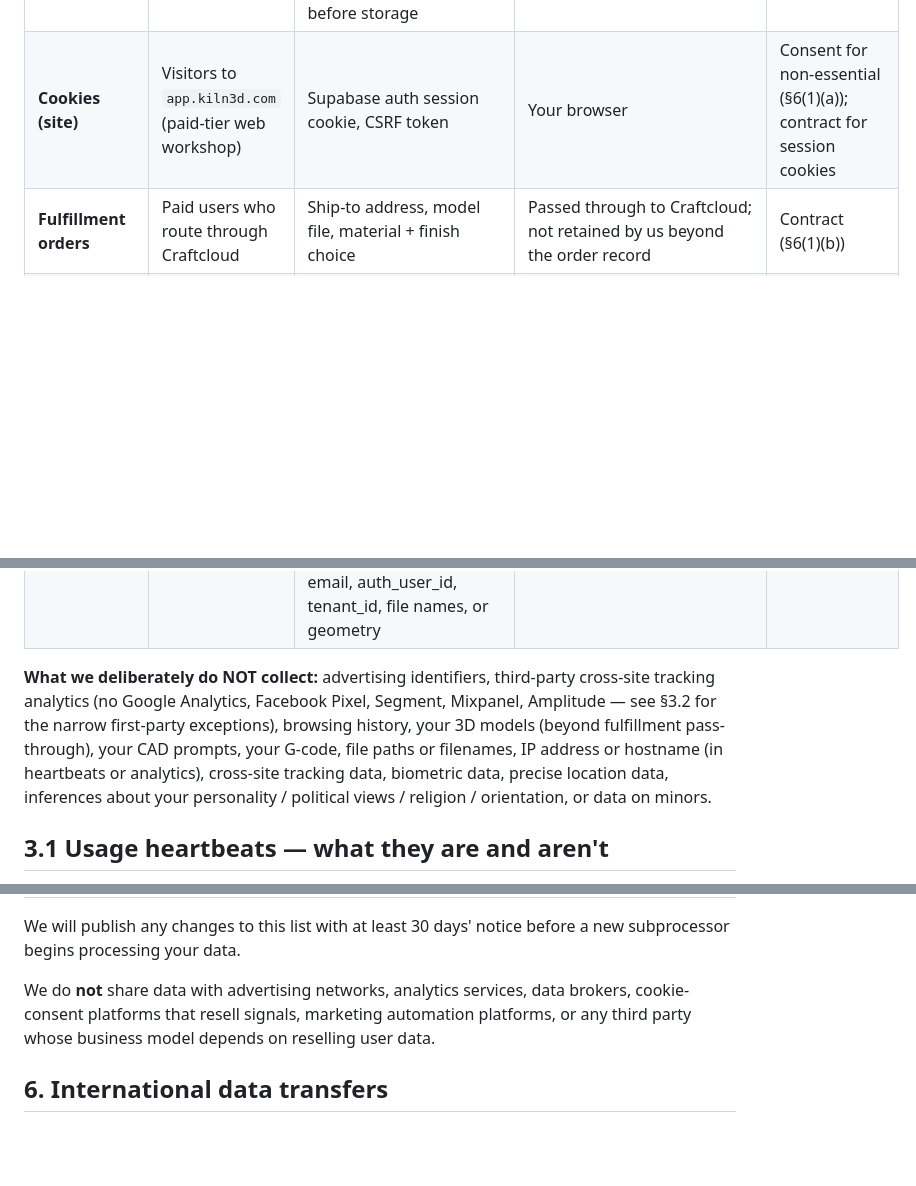
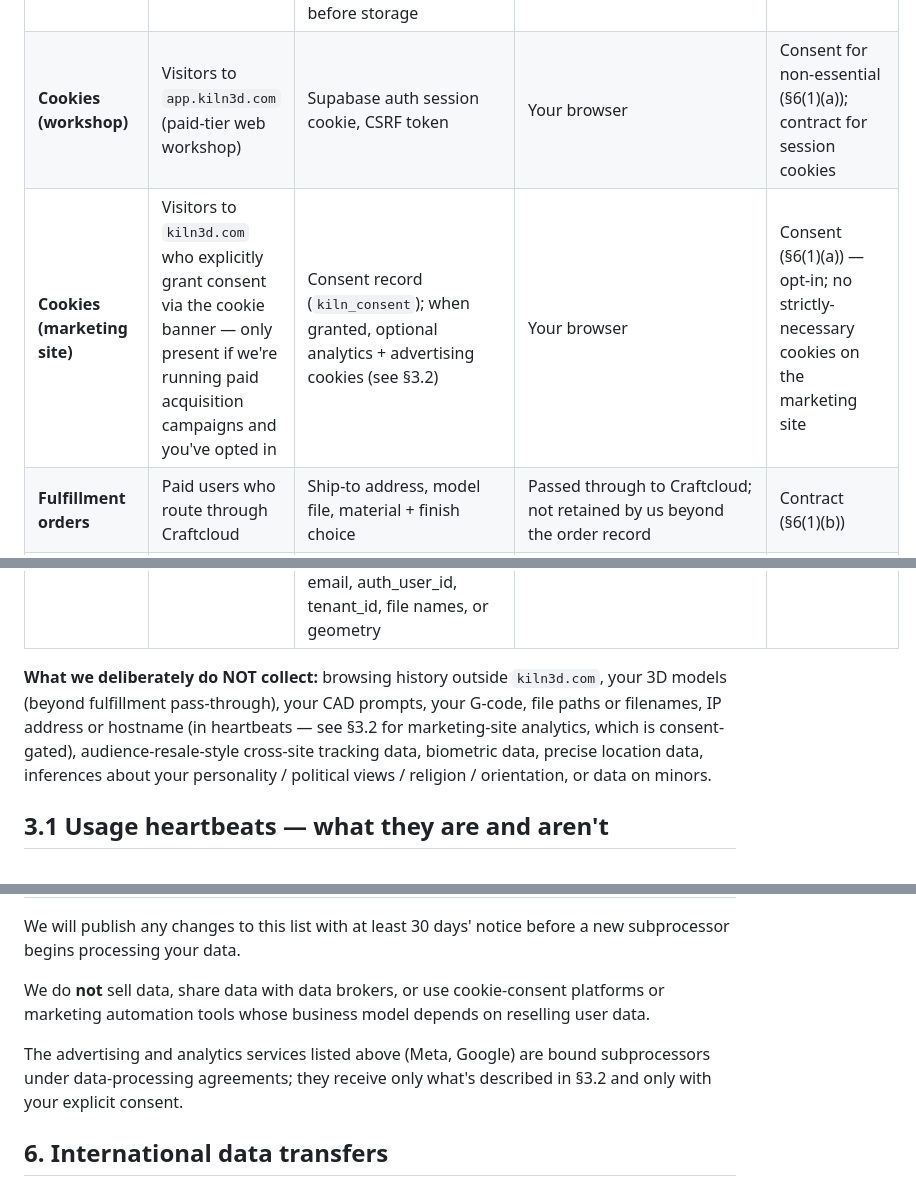
Before and after one commit to codeofaxel/Kiln, a Markdown page: PRIVACY.md, 3 parts joined by grey strips. Drawn GitHub-style; blank space fills up the shorter version.

```diff
--- a/PRIVACY.md
+++ b/PRIVACY.md
@@ -93,19 +93,19 @@ only if you write to us).
 | **Local product data** | **Every user — free and paid** | Print job history, printer configuration, billing records, event logs — everything you do with physical printers | **On your machine only**, in `~/.kiln/`. We cannot see it and cannot retrieve it. | Not applicable — we can't see it |
 | **Support interactions** | Anyone who emails us | Email you send to us, support ticket content | Our email provider + internal tooling | Legitimate interest (§6(1)(f)) |
 | **Security telemetry** | Paid users (free users never hit authed endpoints) | Coarse IP bucket hash, hashed device fingerprint, client version, timestamped security event type — all cryptographically hashed before storage | Supabase (`license_security_events` table) | Legitimate interest — fraud + abuse prevention (§6(1)(f)) |
-| **Cookies (site)** | Visitors to `app.kiln3d.com` (paid-tier web workshop) | Supabase auth session cookie, CSRF token | Your browser | Consent for non-essential (§6(1)(a)); contract for session cookies |
+| **Cookies (workshop)** | Visitors to `app.kiln3d.com` (paid-tier web workshop) | Supabase auth session cookie, CSRF token | Your browser | Consent for non-essential (§6(1)(a)); contract for session cookies |
+| **Cookies (marketing site)** | Visitors to `kiln3d.com` who explicitly grant consent via the cookie banner — only present if we're running paid acquisition campaigns and you've opted in | Consent record (`kiln_consent`); when granted, optional analytics + advertising cookies (see §3.2) | Your browser | Consent (§6(1)(a)) — opt-in; no strictly-necessary cookies on the marketing site |
 | **Fulfillment orders** | Paid users who route through Craftcloud | Ship-to address, model file, material + finish choice | Passed through to Craftcloud; not retained by us beyond the order record | Contract (§6(1)(b)) |
 | **Opt-in community datasets** | Any user (free or paid) who explicitly opts in | If you explicitly opt in via `community_share`, we accept anonymized print outcome records (printer model, material, settings hash, success/fail outcome) and recovery strategies — never your email, auth_user_id, tenant_id, file names, or geometry | Supabase DB (`community_prints`, `community_recoveries`) | Consent (§6(1)(a)) |
 
-**What we deliberately do NOT collect:** advertising identifiers,
-third-party cross-site tracking analytics (no Google Analytics,
-Facebook Pixel, Segment, Mixpanel, Amplitude — see §3.2 for the
-narrow first-party exceptions), browsing history, your 3D models
-(beyond fulfillment pass-through), your CAD prompts, your G-code,
-file paths or filenames, IP address or hostname (in heartbeats
-or analytics), cross-site tracking data, biometric data, precise
-location data, inferences about your personality / political
-views / religion / orientation, or data on minors.
+**What we deliberately do NOT collect:** browsing history outside
+`kiln3d.com`, your 3D models (beyond fulfillment pass-through),
+your CAD prompts, your G-code, file paths or filenames, IP
+address or hostname (in heartbeats — see §3.2 for marketing-site
+analytics, which is consent-gated), audience-resale-style
+cross-site tracking data, biometric data, precise location data,
+inferences about your personality / political views / religion /
+orientation, or data on minors.
 
 ## 3.1 Usage heartbeats — what they are and aren't
 
@@ -256,10 +301,14 @@ perform.
 We will publish any changes to this list with at least 30 days'
 notice before a new subprocessor begins processing your data.
 
-We do **not** share data with advertising networks, analytics
-services, data brokers, cookie-consent platforms that resell
-signals, marketing automation platforms, or any third party whose
+We do **not** sell data, share data with data brokers, or use
+cookie-consent platforms or marketing automation tools whose
 business model depends on reselling user data.
+
+The advertising and analytics services listed above (Meta,
+Google) are bound subprocessors under data-processing
+agreements; they receive only what's described in §3.2 and only
+with your explicit consent.
 
 ## 6. International data transfers
 
```
Also changed, not shown: other parts of PRIVACY.md (+61 -11 lines).
